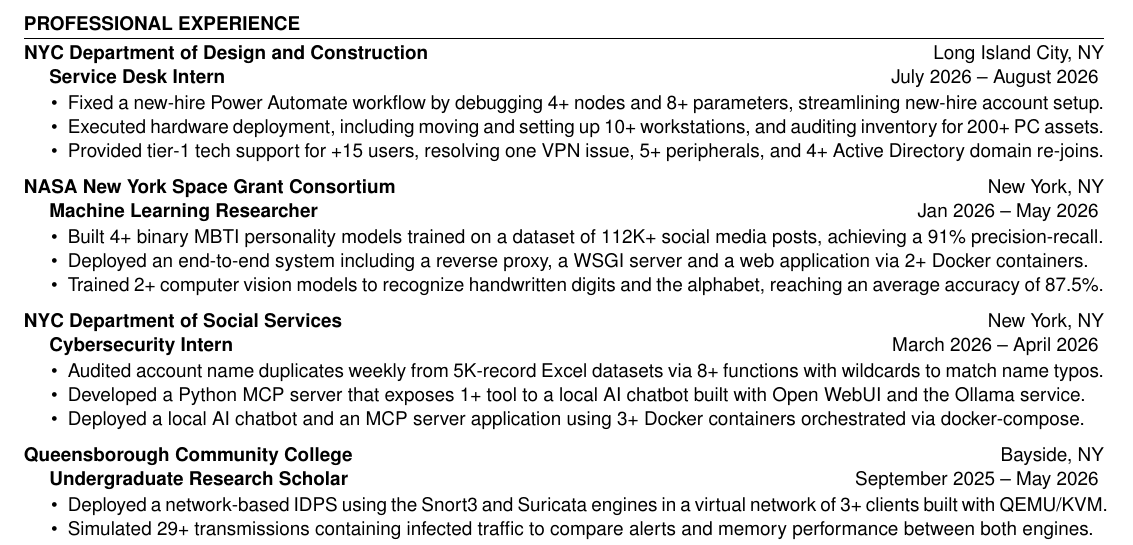
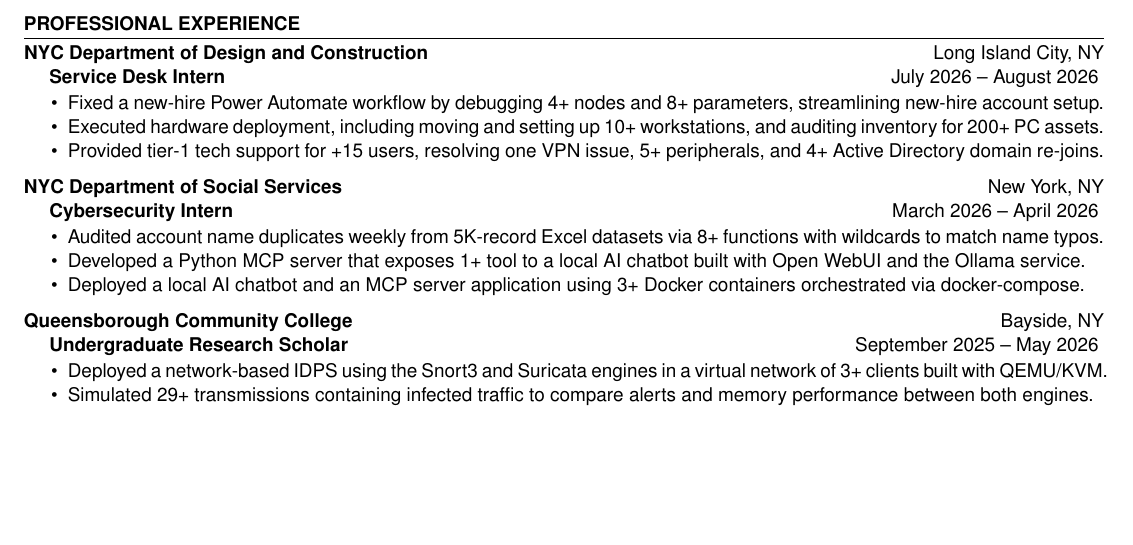
Before and after one commit to jhonatanparada499/resume, a LaTeX CV (overleaf_remote_src/resume.tex, which reads overleaf_remote_src/Sections/experience.tex): part of the page, cut so that both start at the same text, the shorter picture padded with empty space. Compiled offline with pdfLaTeX.

Commit message:
refac: remove NASA research experience

```diff
--- a/overleaf_remote_src/Sections/experience.tex
+++ b/overleaf_remote_src/Sections/experience.tex
@@ -11,19 +11,6 @@
         \item Fixed a new-hire Power Automate workflow by debugging 4+ nodes and 8+ parameters, streamlining new-hire account setup.
         \item Executed hardware deployment, including moving and setting up 10+ workstations, and auditing inventory for 200+ PC assets.
         \item Provided tier-1 tech support for +15 users, resolving one VPN issue, 5+ peripherals, and 4+ Active Directory domain re-joins.
-    \end{itemize}
-
-    \experienceItem[
-        company={NASA New York Space Grant Consortium},
-        location={New York, NY},
-        position={Machine Learning Researcher},
-        duration={Jan 2026 -- May 2026}
-    ]
-    \begin{itemize}
-        \itemsep -6pt {}
-        \item Built 4+ binary MBTI personality models trained on a dataset of 112K+ social media posts, achieving a 91\% precision-recall.
-        \item Deployed an end-to-end system including a reverse proxy, a WSGI server and a web application via 2+ Docker containers.
-        \item Trained 2+ computer vision models to recognize handwritten digits and the alphabet, reaching an average accuracy of 87.5\%.
     \end{itemize}
 
     \experienceItem[
```
